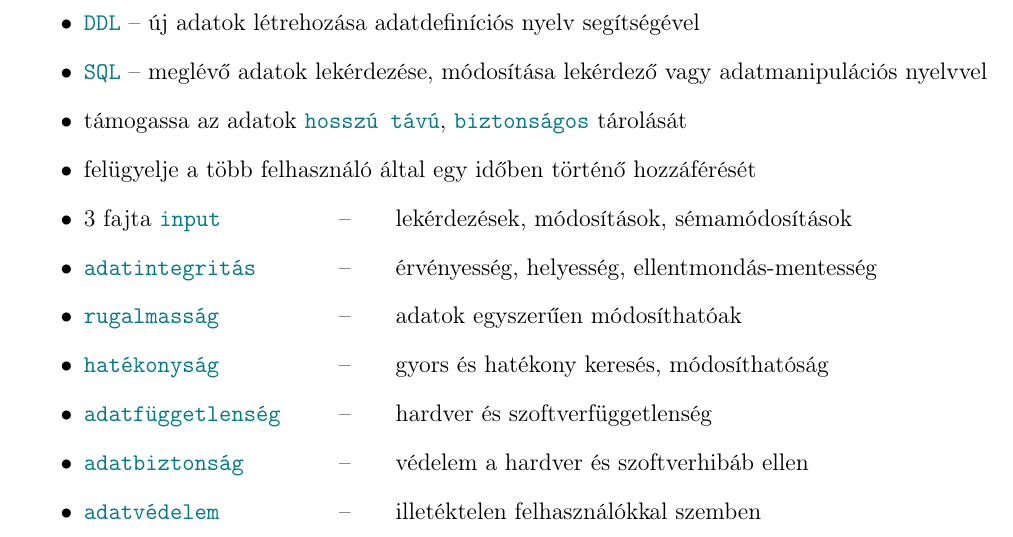
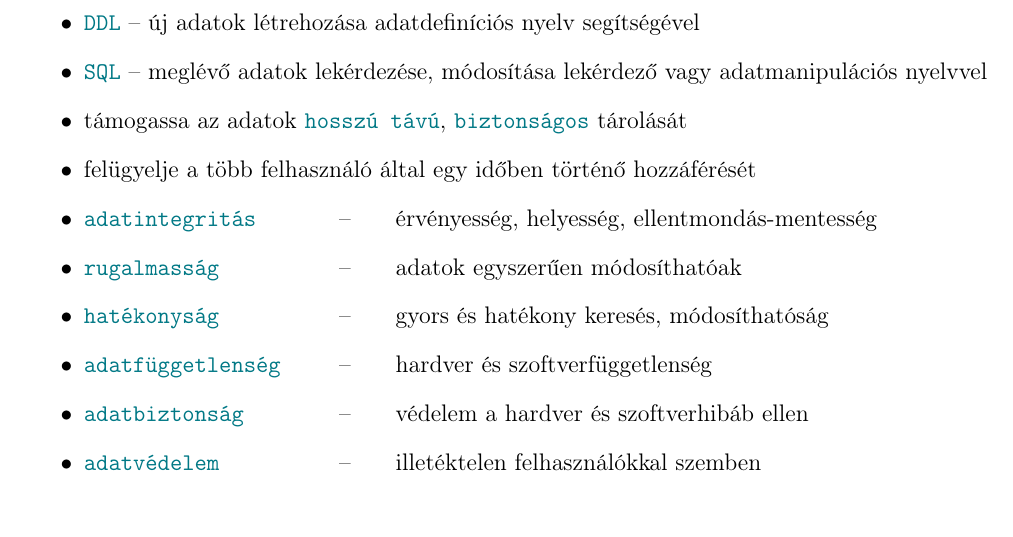
Before and after one commit to tibi1220/kie_vizsga, a LaTeX document (section_09-10.tex): part of page 1 of 6, cut so that both start at the same text. Compiled offline with pdfLaTeX.

Commit message:
lines removed

```diff
--- a/section_09-10.tex
+++ b/section_09-10.tex
@@ -52,8 +52,8 @@
     \item felügyelje a több felhasználó által egy
     időben történő hozzáférését
 
-    \item 3 fajta \zkod{input} \tabto{4.5cm} – \tabto{5.5cm}
-    lekérdezések, módosítások, sémamódosítások
+    %\item 3 fajta \zkod{input} \tabto{4.5cm} – \tabto{5.5cm}
+    %lekérdezések, módosítások, sémamódosítások
 
     \item \zkod{adatintegritás} \tabto{4.5cm} – \tabto{5.5cm}
     érvényesség, helyesség, ellentmondás-mentesség
```
